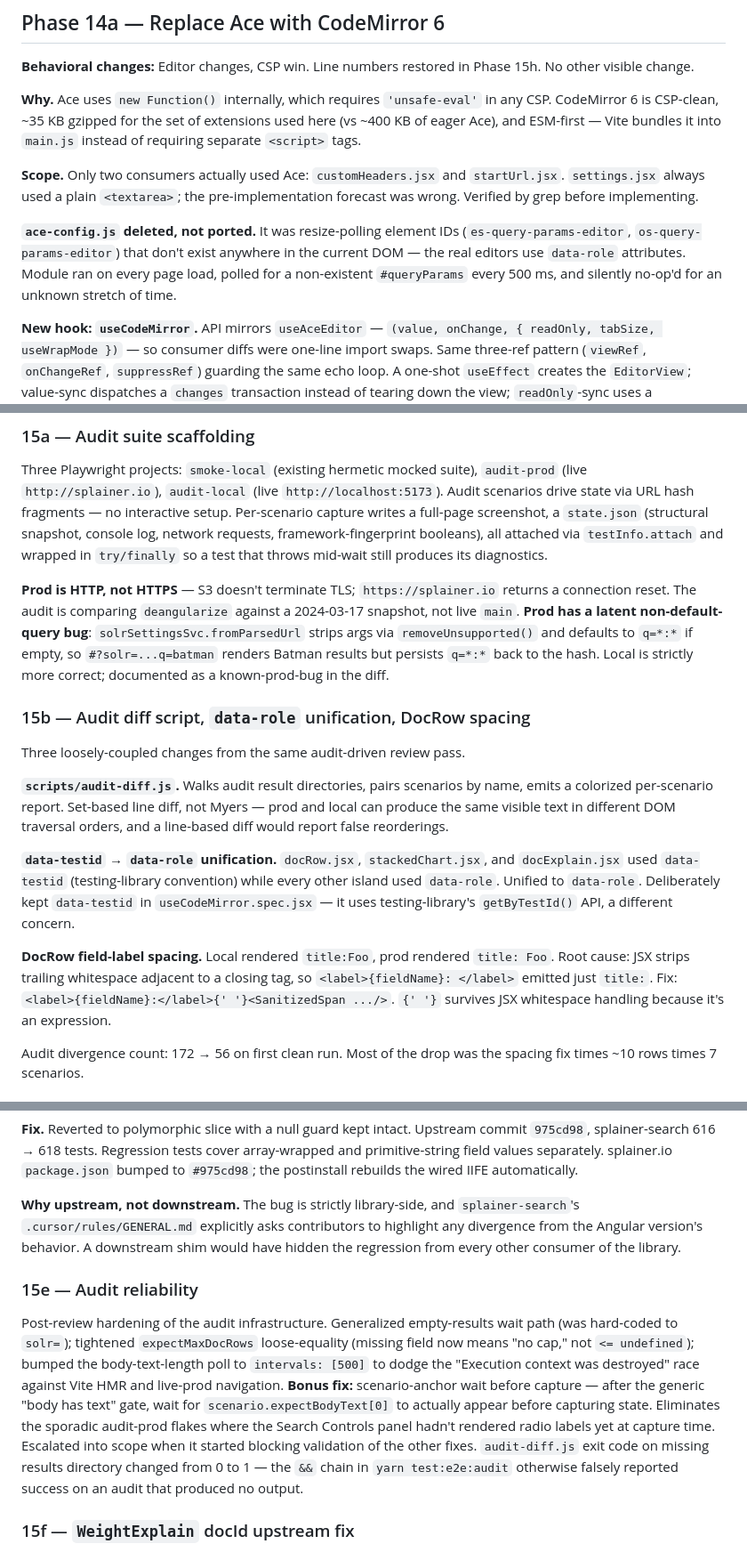
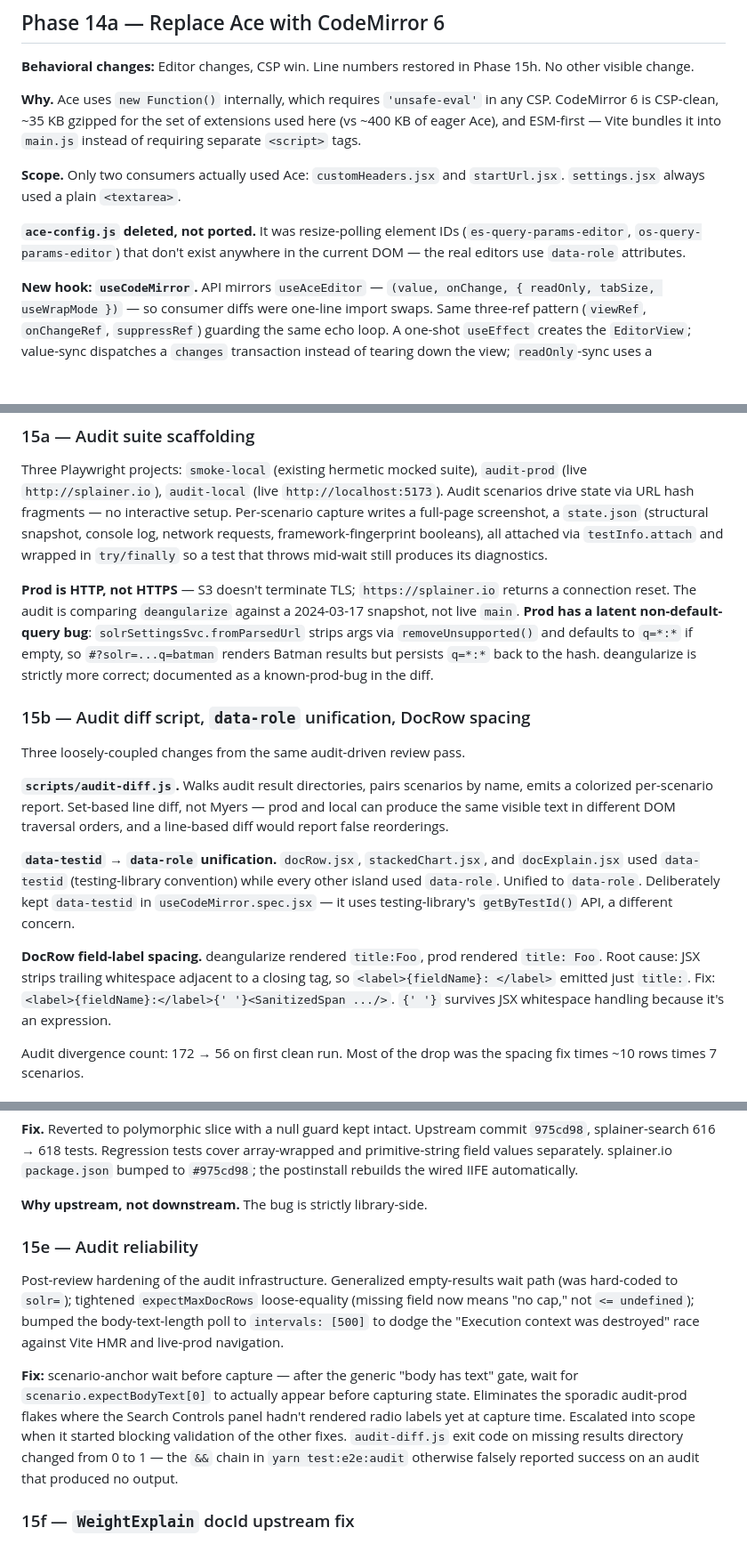
Before and after one commit to o19s/splainer, a Markdown page: MIGRATION_CHANGES.md, 3 parts joined by grey strips. Shown at 89% size. Drawn GitHub-style; blank space fills up the shorter version.

```diff
--- a/MIGRATION_CHANGES.md
+++ b/MIGRATION_CHANGES.md
@@ -281,9 +279,9 @@ The Phase 11a/11d/12 entries above intentionally still describe the old `Wrapped
 
 **Why.** Ace uses `new Function()` internally, which requires `'unsafe-eval'` in any CSP. CodeMirror 6 is CSP-clean, ~35 KB gzipped for the set of extensions used here (vs ~400 KB of eager Ace), and ESM-first — Vite bundles it into `main.js` instead of requiring separate `<script>` tags.
 
-**Scope.** Only two consumers actually used Ace: `customHeaders.jsx` and `startUrl.jsx`. `settings.jsx` always used a plain `<textarea>`; the pre-implementation forecast was wrong. Verified by grep before implementing.
+**Scope.** Only two consumers actually used Ace: `customHeaders.jsx` and `startUrl.jsx`. `settings.jsx` always used a plain `<textarea>`.
 
-**`ace-config.js` deleted, not ported.** It was resize-polling element IDs (`es-query-params-editor`, `os-query-params-editor`) that don't exist anywhere in the current DOM — the real editors use `data-role` attributes. Module ran on every page load, polled for a non-existent `#queryParams` every 500 ms, and silently no-op'd for an unknown stretch of time.
+**`ace-config.js` deleted, not ported.** It was resize-polling element IDs (`es-query-params-editor`, `os-query-params-editor`) that don't exist anywhere in the current DOM — the real editors use `data-role` attributes.
 
 **New hook: `useCodeMirror`.** API mirrors `useAceEditor` — `(value, onChange, { readOnly, tabSize, useWrapMode })` — so consumer diffs were one-line import swaps. Same three-ref pattern (`viewRef`, `onChangeRef`, `suppressRef`) guarding the same echo loop. A one-shot `useEffect` creates the `EditorView`; value-sync dispatches a `changes` transaction instead of tearing down the view; `readOnly`-sync uses a `Compartment.reconfigure`. **e2e escape hatch:** the `EditorView` is stashed on the container DOM node as `container.__cmView` on mount, replacing the old `window.ace.edit(container).getValue()` read in Playwright specs.
 
@@ -307,7 +305,7 @@ The four CM6 packages are pinned individually (`@codemirror/state`, `@codemirror
 
 Three Playwright projects: `smoke-local` (existing hermetic mocked suite), `audit-prod` (live `http://splainer.io`), `audit-local` (live `http://localhost:5173`). Audit scenarios drive state via URL hash fragments — no interactive setup. Per-scenario capture writes a full-page screenshot, a `state.json` (structural snapshot, console log, network requests, framework-fingerprint booleans), all attached via `testInfo.attach` and wrapped in `try/finally` so a test that throws mid-wait still produces its diagnostics.
 
-**Prod is HTTP, not HTTPS** — S3 doesn't terminate TLS; `https://splainer.io` returns a connection reset. The audit is comparing `deangularize` against a 2024-03-17 snapshot, not live `main`. **Prod has a latent non-default-query bug**: `solrSettingsSvc.fromParsedUrl` strips args via `removeUnsupported()` and defaults to `q=*:*` if empty, so `#?solr=...q=batman` renders Batman results but persists `q=*:*` back to the hash. Local is strictly more correct; documented as a known-prod-bug in the diff.
+**Prod is HTTP, not HTTPS** — S3 doesn't terminate TLS; `https://splainer.io` returns a connection reset. The audit is comparing `deangularize` against a 2024-03-17 snapshot, not live `main`. **Prod has a latent non-default-query bug**: `solrSettingsSvc.fromParsedUrl` strips args via `removeUnsupported()` and defaults to `q=*:*` if empty, so `#?solr=...q=batman` renders Batman results but persists `q=*:*` back to the hash. deangularize is strictly more correct; documented as a known-prod-bug in the diff.
 
 ### 15b — Audit diff script, `data-role` unification, DocRow spacing
 
@@ -317,7 +315,7 @@ Three loosely-coupled changes from the same audit-driven review pass.
 
 **`data-testid` → `data-role` unification.** `docRow.jsx`, `stackedChart.jsx`, and `docExplain.jsx` used `data-testid` (testing-library convention) while every other island used `data-role`. Unified to `data-role`. Deliberately kept `data-testid` in `useCodeMirror.spec.jsx` — it uses testing-library's `getByTestId()` API, a different concern.
 
-**DocRow field-label spacing.** Local rendered `title:Foo`, prod rendered `title: Foo`. Root cause: JSX strips trailing whitespace adjacent to a closing tag, so `<label>{fieldName}: </label>` emitted just `title:`. Fix: `<label>{fieldName}:</label>{' '}<SanitizedSpan .../>`. `{' '}` survives JSX whitespace handling because it's an expression.
+**DocRow field-label spacing.** deangularize rendered `title:Foo`, prod rendered `title: Foo`. Root cause: JSX strips trailing whitespace adjacent to a closing tag, so `<label>{fieldName}: </label>` emitted just `title:`. Fix: `<label>{fieldName}:</label>{' '}<SanitizedSpan .../>`. `{' '}` survives JSX whitespace handling because it's an expression.
 
 Audit divergence count: 172 → 56 on first clean run. Most of the drop was the spacing fix times ~10 rows times 7 scenarios.
 
@@ -342,11 +340,13 @@ For multi-valued Solr fields like TMDB's `overview` (returned as a single-elemen
 
 **Fix.** Reverted to polymorphic slice with a null guard kept intact. Upstream commit `975cd98`, splainer-search 616 → 618 tests. Regression tests cover array-wrapped and primitive-string field values separately. splainer.io `package.json` bumped to `#975cd98`; the postinstall rebuilds the wired IIFE automatically.
 
-**Why upstream, not downstream.** The bug is strictly library-side, and `splainer-search`'s `.cursor/rules/GENERAL.md` explicitly asks contributors to highlight any divergence from the Angular version's behavior. A downstream shim would have hidden the regression from every other consumer of the library.
+**Why upstream, not downstream.** The bug is strictly library-side.
 
 ### 15e — Audit reliability
 
-Post-review hardening of the audit infrastructure. Generalized empty-results wait path (was hard-coded to `solr=`); tightened `expectMaxDocRows` loose-equality (missing field now means "no cap," not `<= undefined`); bumped the body-text-length poll to `intervals: [500]` to dodge the "Execution context was destroyed" race against Vite HMR and live-prod navigation. **Bonus fix:** scenario-anchor wait before capture — after the generic "body has text" gate, wait for `scenario.expectBodyText[0]` to actually appear before capturing state. Eliminates the sporadic audit-prod flakes where the Search Controls panel hadn't rendered radio labels yet at capture time. Escalated into scope when it started blocking validation of the other fixes. `audit-diff.js` exit code on missing results directory changed from 0 to 1 — the `&&` chain in `yarn test:e2e:audit` otherwise falsely reported success on an audit that produced no output.
+Post-review hardening of the audit infrastructure. Generalized empty-results wait path (was hard-coded to `solr=`); tightened `expectMaxDocRows` loose-equality (missing field now means "no cap," not `<= undefined`); bumped the body-text-length poll to `intervals: [500]` to dodge the "Execution context was destroyed" race against Vite HMR and live-prod navigation.
+
+**Fix:** scenario-anchor wait before capture — after the generic "body has text" gate, wait for `scenario.expectBodyText[0]` to actually appear before capturing state. Eliminates the sporadic audit-prod flakes where the Search Controls panel hadn't rendered radio labels yet at capture time. Escalated into scope when it started blocking validation of the other fixes. `audit-diff.js` exit code on missing results directory changed from 0 to 1 — the `&&` chain in `yarn test:e2e:audit` otherwise falsely reported success on an audit that produced no output.
 
 ### 15f — `WeightExplain` docId upstream fix
 
```
Also changed, not shown: other parts of MIGRATION_CHANGES.md (+9 -11 lines).
